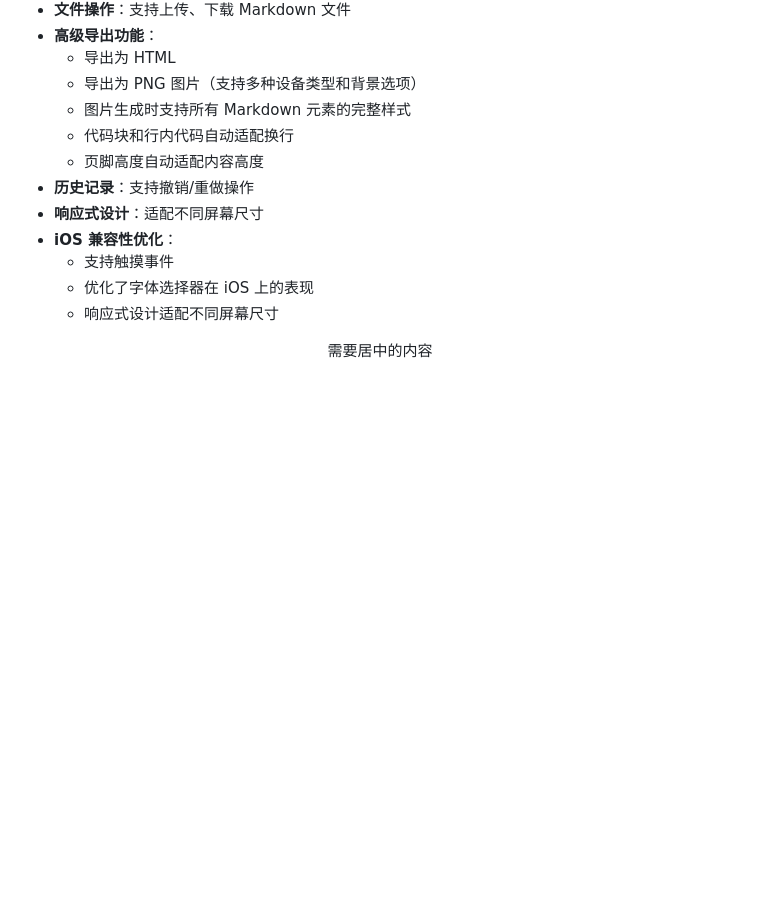
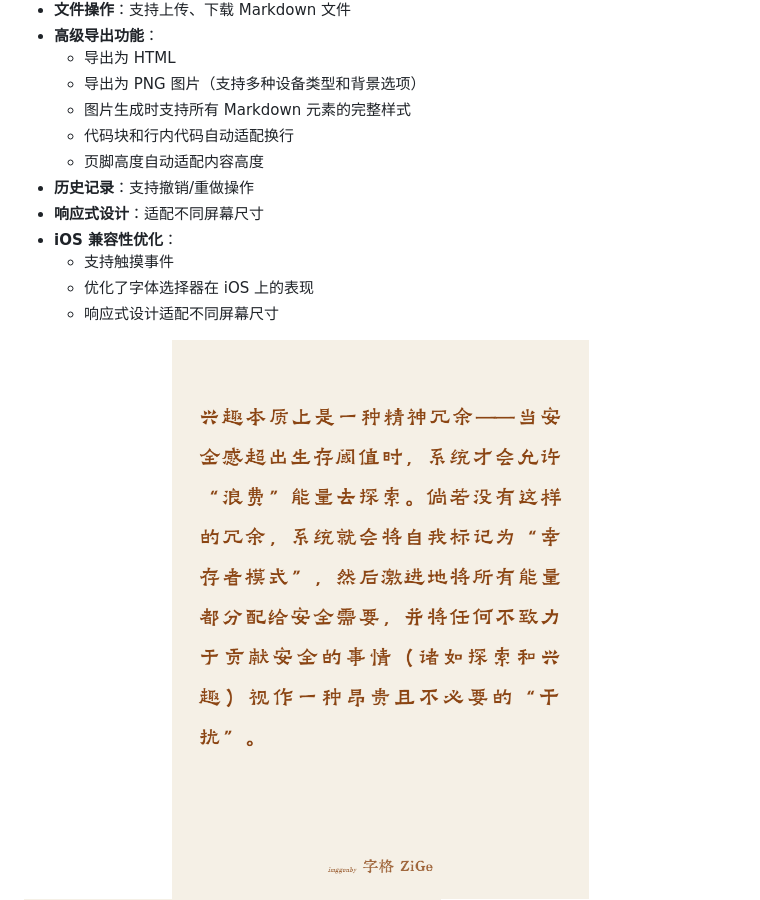
Before and after one commit to budhha80000/zige, a Markdown page: README.md, the part around the change. Drawn GitHub-style; blank space fills up the shorter version.

```diff
--- a/README.md
+++ b/README.md
@@ -28,8 +28,7 @@
   - 优化了字体选择器在 iOS 上的表现
   - 响应式设计适配不同屏幕尺寸
 
-<center>需要居中的内容</center>
-
+<center><img src="https://github.com/budhha80000/zige/blob/main/assets/images/demo01.png" alt="示例01"></center>
 
 ![示例01](https://github.com/budhha80000/zige/blob/main/assets/images/demo01.png)
 
```
